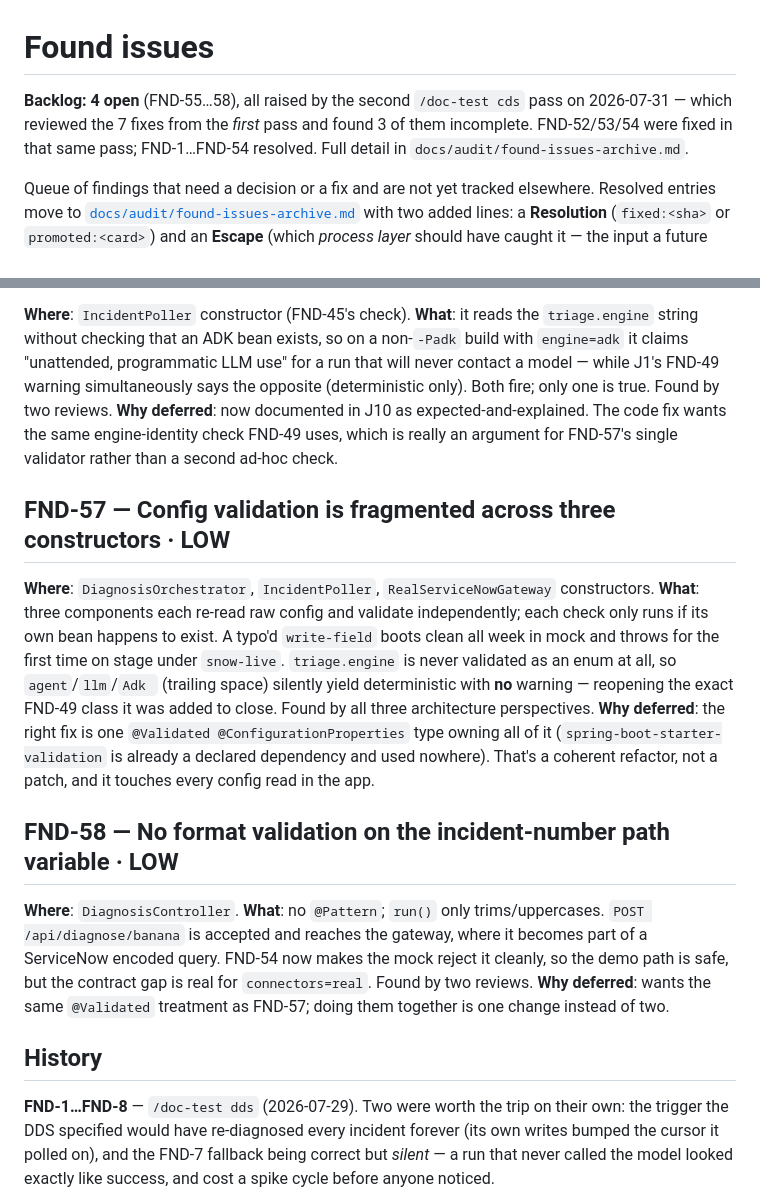
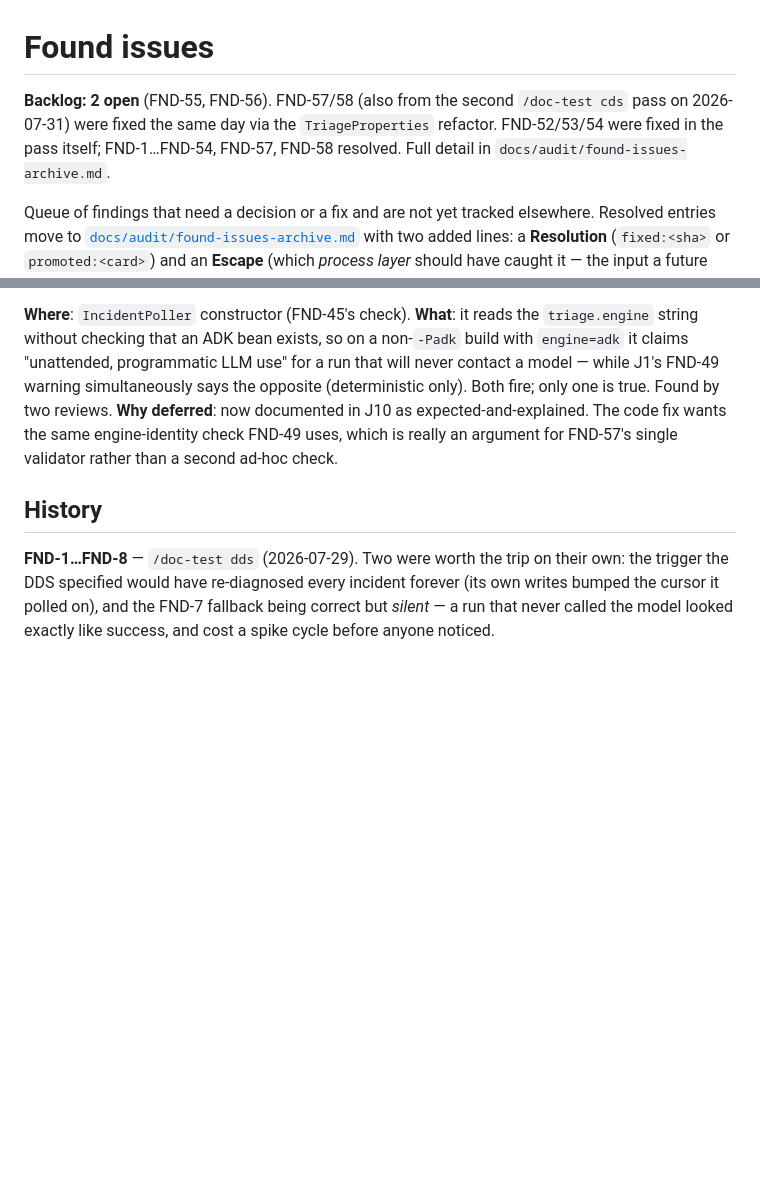
Before and after one commit to patrickpycheung/triagemate, a Markdown page: FOUND-ISSUES.md, 2 parts joined by grey strips. GitHub-like rendering; blank space fills up the shorter version.

```diff
--- a/FOUND-ISSUES.md
+++ b/FOUND-ISSUES.md
@@ -1,8 +1,8 @@
 # Found issues
 
-**Backlog: 4 open** (FND-55…58), all raised by the second `/doc-test cds` pass on
-2026-07-31 — which reviewed the 7 fixes from the *first* pass and found 3 of them
-incomplete. FND-52/53/54 were fixed in that same pass; FND-1…FND-54 resolved.
+**Backlog: 2 open** (FND-55, FND-56). FND-57/58 (also from the second `/doc-test cds`
+pass on 2026-07-31) were fixed the same day via the `TriageProperties` refactor.
+FND-52/53/54 were fixed in the pass itself; FND-1…FND-54, FND-57, FND-58 resolved.
 Full detail in `docs/audit/found-issues-archive.md`.
 
 Queue of findings that need a decision or a fix and are not yet tracked elsewhere.
@@ -51,29 +51,6 @@ that will never contact a model — while J1's FND-49 warning simultaneously say
 engine-identity check FND-49 uses, which is really an argument for FND-57's single validator
 rather than a second ad-hoc check.
 
-## FND-57 — Config validation is fragmented across three constructors · **LOW**
-
-**Where**: `DiagnosisOrchestrator`, `IncidentPoller`, `RealServiceNowGateway` constructors.
-**What**: three components each re-read raw config and validate independently; each check only
-runs if its own bean happens to exist. A typo'd `write-field` boots clean all week in mock and
-throws for the first time on stage under `snow-live`. `triage.engine` is never validated as an
-enum at all, so `agent`/`llm`/`Adk ` (trailing space) silently yield deterministic with **no**
-warning — reopening the exact FND-49 class it was added to close. Found by all three
-architecture perspectives.
-**Why deferred**: the right fix is one `@Validated @ConfigurationProperties` type owning all
-of it (`spring-boot-starter-validation` is already a declared dependency and used nowhere).
-That's a coherent refactor, not a patch, and it touches every config read in the app.
-
-## FND-58 — No format validation on the incident-number path variable · **LOW**
-
-**Where**: `DiagnosisController`.
-**What**: no `@Pattern`; `run()` only trims/uppercases. `POST /api/diagnose/banana` is
-accepted and reaches the gateway, where it becomes part of a ServiceNow encoded query. FND-54
-now makes the mock reject it cleanly, so the demo path is safe, but the contract gap is real
-for `connectors=real`. Found by two reviews.
-**Why deferred**: wants the same `@Validated` treatment as FND-57; doing them together is one
-change instead of two.
-
 ## History
 
 **FND-1…FND-8** — `/doc-test dds` (2026-07-29). Two were worth the trip on their own:
```
Also changed, not shown: docs/audit/found-issues-archive.md (+42 -1 lines).
